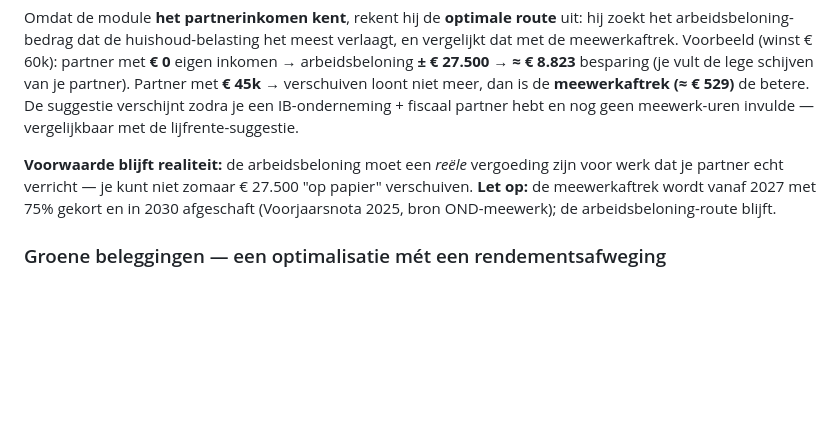
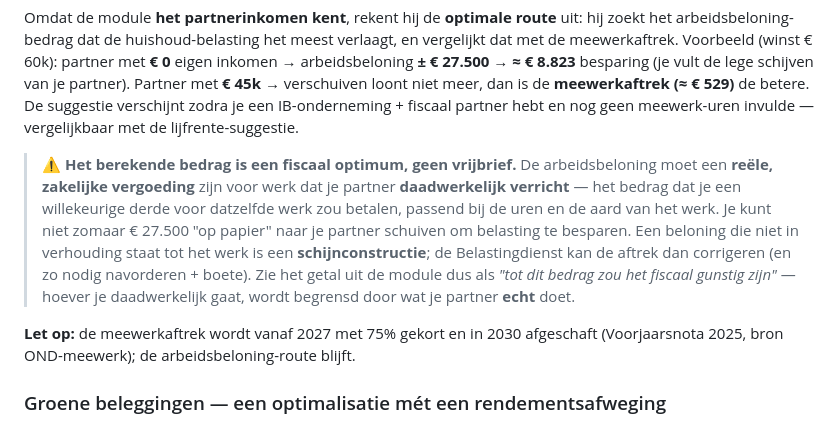
Before and after one commit to barthoffman/DTax, a Markdown page: BEVINDINGEN.md, the part around the change. GitHub-like rendering; blank space fills up the shorter version.

Commit message:
BEVINDINGEN: reele-arbeidsbeloning-caveat als duidelijke waarschuwing
Het berekende optimum is geen vrijbrief -- de beloning moet een reele,
zakelijke vergoeding zijn voor werk dat de partner echt doet; anders
schijnconstructie (correctie/navordering). Prominente callout ipv losse zin.

Co-Authored-By: Claude Opus 4.8 <noreply@anthropic.com>

```diff
--- a/BEVINDINGEN.md
+++ b/BEVINDINGEN.md
@@ -312,10 +312,17 @@ de meewerkaftrek. Voorbeeld (winst € 60k): partner met **€ 0** eigen inkomen
 suggestie verschijnt zodra je een IB-onderneming + fiscaal partner hebt en nog geen meewerk-uren
 invulde — vergelijkbaar met de lijfrente-suggestie.
 
-**Voorwaarde blijft realiteit:** de arbeidsbeloning moet een *reële* vergoeding zijn voor werk
-dat je partner echt verricht — je kunt niet zomaar € 27.500 "op papier" verschuiven. **Let op:**
-de meewerkaftrek wordt vanaf 2027 met 75% gekort en in 2030 afgeschaft (Voorjaarsnota 2025, bron
-OND-meewerk); de arbeidsbeloning-route blijft.
+> ⚠️ **Het berekende bedrag is een fiscaal optimum, geen vrijbrief.** De arbeidsbeloning moet een
+> **reële, zakelijke vergoeding** zijn voor werk dat je partner **daadwerkelijk verricht** — het
+> bedrag dat je een willekeurige derde voor datzelfde werk zou betalen, passend bij de uren en de
+> aard van het werk. Je kunt niet zomaar € 27.500 "op papier" naar je partner schuiven om belasting
+> te besparen. Een beloning die niet in verhouding staat tot het werk is een **schijnconstructie**;
+> de Belastingdienst kan de aftrek dan corrigeren (en zo nodig navorderen + boete). Zie het getal
+> uit de module dus als *"tot dit bedrag zou het fiscaal gunstig zijn"* — hoever je daadwerkelijk
+> gaat, wordt begrensd door wat je partner **echt** doet.
+
+**Let op:** de meewerkaftrek wordt vanaf 2027 met 75% gekort en in 2030 afgeschaft (Voorjaarsnota
+2025, bron OND-meewerk); de arbeidsbeloning-route blijft.
 
 ### Groene beleggingen — een optimalisatie mét een rendementsafweging
 
```
